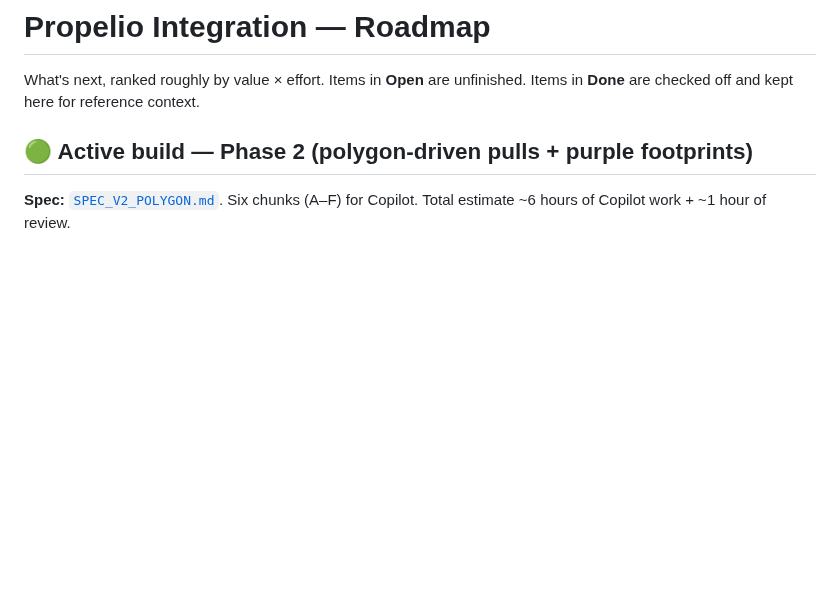
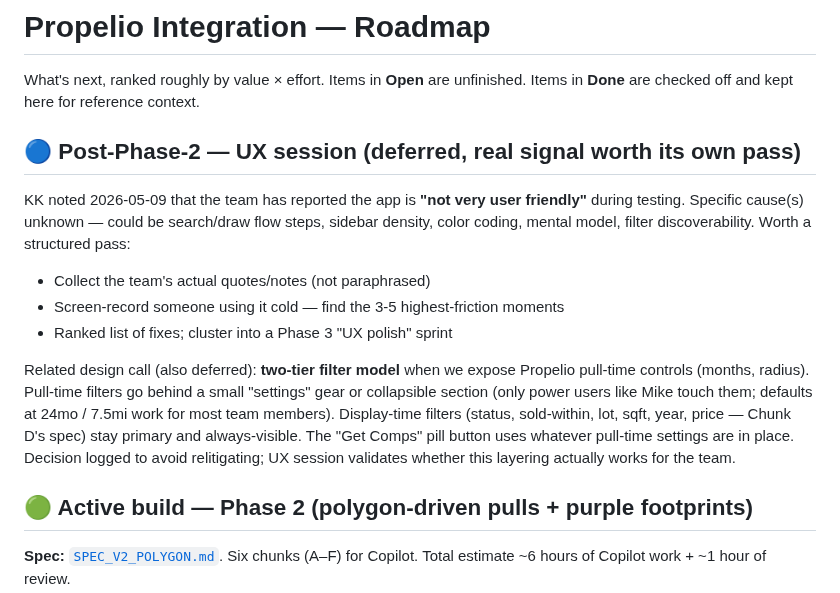
Before and after one commit to kosmickroma/lot-ledger, a Markdown page: docs/propelio/ROADMAP.md, the part around the change. Rendered like a GitHub page; blank space fills up the shorter version.

Commit message:
docs(propelio): capture UX session + two-tier filter model as deferred items
Team reported app is 'not very user friendly' during testing — log it
as a Phase 3 dedicated UX pass with structured user-recording
methodology rather than guessing at fixes mid-flow. Also captured the
pull-time vs display-time filter layering decision so we don't relitigate
it when we get to Chunk D + filter exposure.

```diff
--- a/docs/propelio/ROADMAP.md
+++ b/docs/propelio/ROADMAP.md
@@ -3,6 +3,27 @@
 What's next, ranked roughly by value × effort. Items in **Open** are
 unfinished. Items in **Done** are checked off and kept here for reference
 context.
+
+## 🔵 Post-Phase-2 — UX session (deferred, real signal worth its own pass)
+
+KK noted 2026-05-09 that the team has reported the app is **"not very
+user friendly"** during testing. Specific cause(s) unknown — could be
+search/draw flow steps, sidebar density, color coding, mental model,
+filter discoverability. Worth a structured pass:
+
+- Collect the team's actual quotes/notes (not paraphrased)
+- Screen-record someone using it cold — find the 3-5 highest-friction moments
+- Ranked list of fixes; cluster into a Phase 3 "UX polish" sprint
+
+Related design call (also deferred): **two-tier filter model** when we
+expose Propelio pull-time controls (months, radius). Pull-time filters
+go behind a small "settings" gear or collapsible section (only power
+users like Mike touch them; defaults at 24mo / 7.5mi work for most
+team members). Display-time filters (status, sold-within, lot, sqft,
+year, price — Chunk D's spec) stay primary and always-visible. The
+"Get Comps" pill button uses whatever pull-time settings are in place.
+Decision logged to avoid relitigating; UX session validates whether
+this layering actually works for the team.
 
 ## 🟢 Active build — Phase 2 (polygon-driven pulls + purple footprints)
 
```
